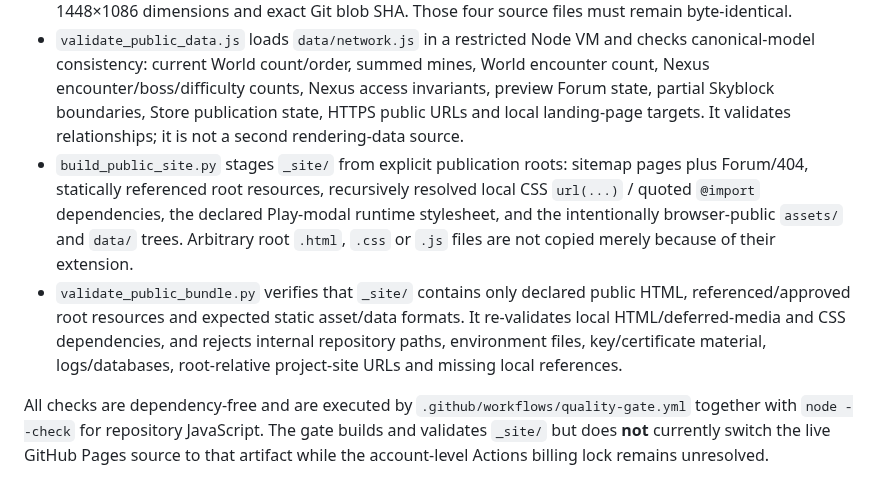
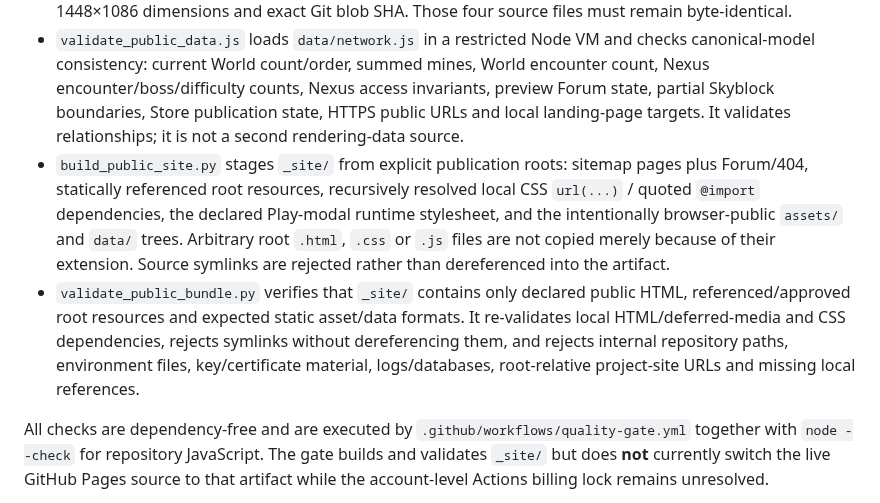
Before and after one commit to xKlezee/PixelWeb, a Markdown page: scripts/README.md, the part around the change. Drawn GitHub-style.

Commit message:
Document symlink-safe artifact checks

```diff
--- a/scripts/README.md
+++ b/scripts/README.md
@@ -6,8 +6,8 @@
 - `validate_accessibility.py` checks baseline document structure: language, viewport, non-empty titles, exactly one `<main>`, descriptions on indexable pages and explicit `alt` attributes on images.
 - `validate_media_integrity.py` verifies the approved Raphael, Azazel, Abyss and Astral PNGs by byte size, 1448×1086 dimensions and exact Git blob SHA. Those four source files must remain byte-identical.
 - `validate_public_data.js` loads `data/network.js` in a restricted Node VM and checks canonical-model consistency: current World count/order, summed mines, World encounter count, Nexus encounter/boss/difficulty counts, Nexus access invariants, preview Forum state, partial Skyblock boundaries, Store publication state, HTTPS public URLs and local landing-page targets. It validates relationships; it is not a second rendering-data source.
-- `build_public_site.py` stages `_site/` from explicit publication roots: sitemap pages plus Forum/404, statically referenced root resources, recursively resolved local CSS `url(...)` / quoted `@import` dependencies, the declared Play-modal runtime stylesheet, and the intentionally browser-public `assets/` and `data/` trees. Arbitrary root `.html`, `.css` or `.js` files are not copied merely because of their extension.
-- `validate_public_bundle.py` verifies that `_site/` contains only declared public HTML, referenced/approved root resources and expected static asset/data formats. It re-validates local HTML/deferred-media and CSS dependencies, and rejects internal repository paths, environment files, key/certificate material, logs/databases, root-relative project-site URLs and missing local references.
+- `build_public_site.py` stages `_site/` from explicit publication roots: sitemap pages plus Forum/404, statically referenced root resources, recursively resolved local CSS `url(...)` / quoted `@import` dependencies, the declared Play-modal runtime stylesheet, and the intentionally browser-public `assets/` and `data/` trees. Arbitrary root `.html`, `.css` or `.js` files are not copied merely because of their extension. Source symlinks are rejected rather than dereferenced into the artifact.
+- `validate_public_bundle.py` verifies that `_site/` contains only declared public HTML, referenced/approved root resources and expected static asset/data formats. It re-validates local HTML/deferred-media and CSS dependencies, rejects symlinks without dereferencing them, and rejects internal repository paths, environment files, key/certificate material, logs/databases, root-relative project-site URLs and missing local references.
 
 All checks are dependency-free and are executed by `.github/workflows/quality-gate.yml` together with `node --check` for repository JavaScript. The gate builds and validates `_site/` but does **not** currently switch the live GitHub Pages source to that artifact while the account-level Actions billing lock remains unresolved.
 
```
